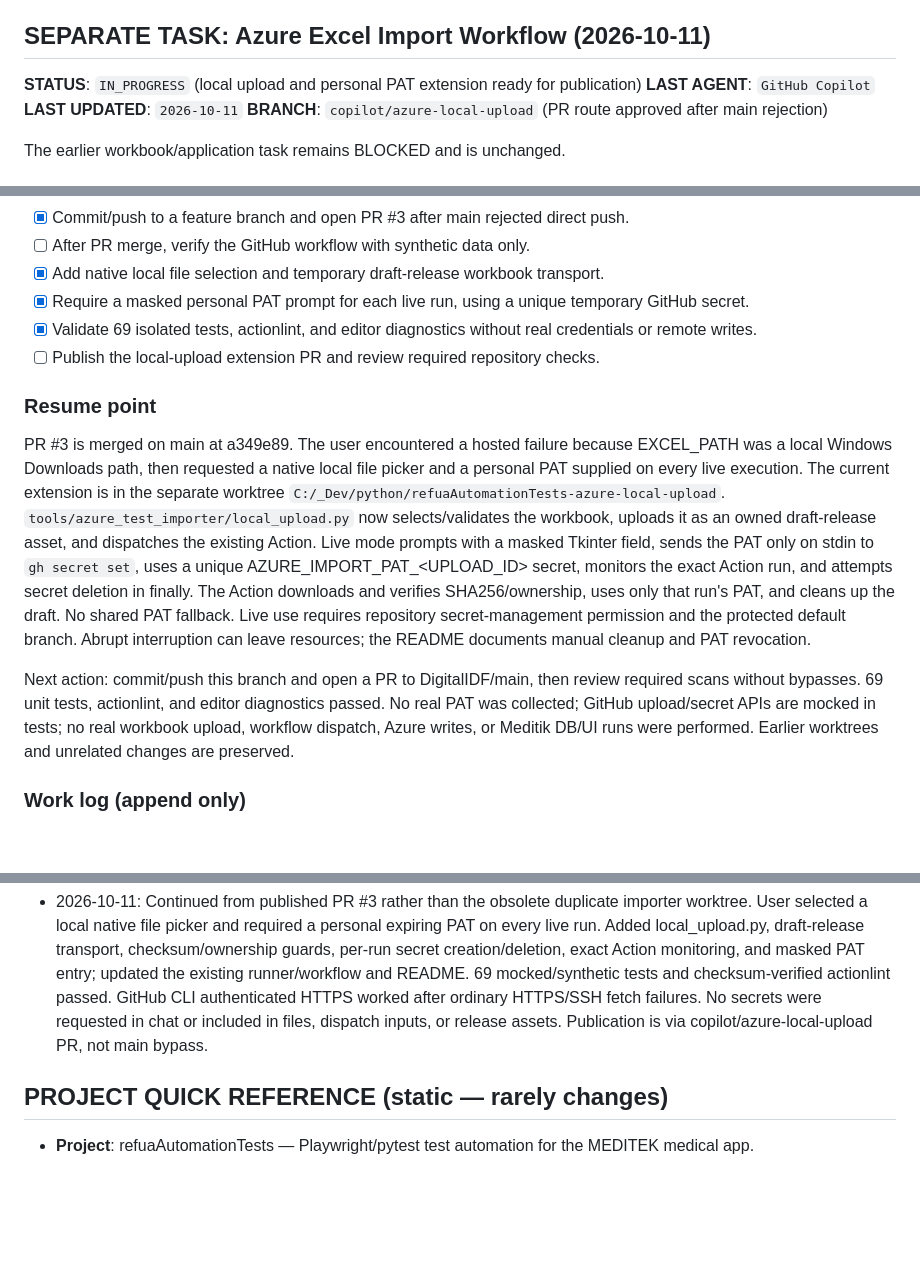
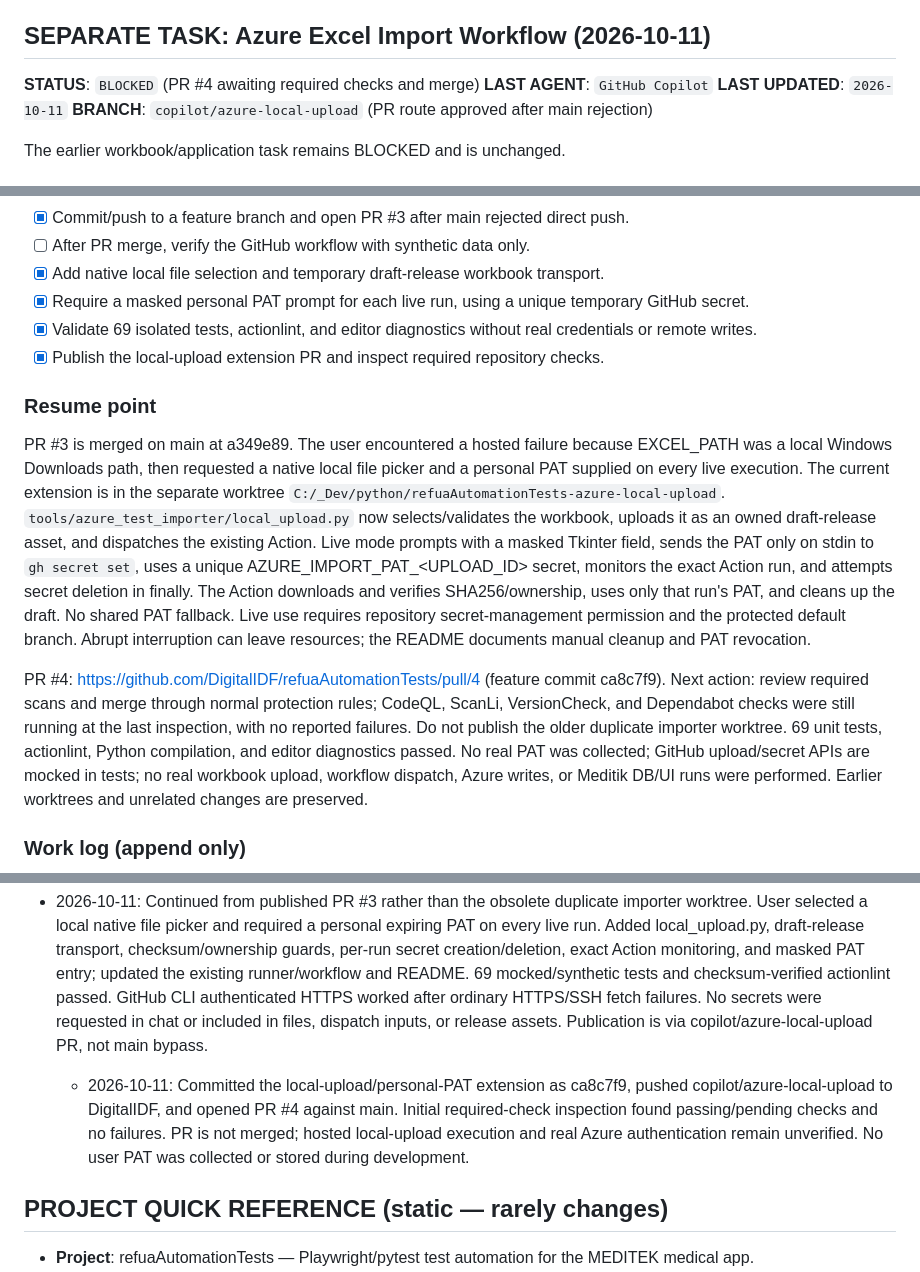
Before and after one commit to roybi/refuaAutomationTests, a Markdown page: AGENT_HANDOFF.md, 3 parts joined by grey strips. Drawn GitHub-style; blank space fills up the shorter version.

Commit message:
docs: record local upload PR and validation status

```diff
--- a/AGENT_HANDOFF.md
+++ b/AGENT_HANDOFF.md
@@ -170,7 +170,7 @@ Next action (when resumed): either (a) get a fresh manual login in the integrate
 
 ## SEPARATE TASK: Azure Excel Import Workflow (2026-10-11)
 
-**STATUS**: `IN_PROGRESS` (local upload and personal PAT extension ready for publication)
+**STATUS**: `BLOCKED` (PR #4 awaiting required checks and merge)
 **LAST AGENT**: `GitHub Copilot`
 **LAST UPDATED**: `2026-10-11`
 **BRANCH**: `copilot/azure-local-upload` (PR route approved after main rejection)
@@ -187,7 +187,7 @@ The earlier workbook/application task remains BLOCKED and is unchanged.
 - [x] Add native local file selection and temporary draft-release workbook transport.
 - [x] Require a masked personal PAT prompt for each live run, using a unique temporary GitHub secret.
 - [x] Validate 69 isolated tests, actionlint, and editor diagnostics without real credentials or remote writes.
-- [ ] Publish the local-upload extension PR and review required repository checks.
+- [x] Publish the local-upload extension PR and inspect required repository checks.
 
 ### Resume point
 
@@ -205,8 +205,11 @@ No shared PAT fallback. Live use requires repository secret-management permissio
 and the protected default branch. Abrupt interruption can leave resources; the
 README documents manual cleanup and PAT revocation.
 
-Next action: commit/push this branch and open a PR to DigitalIDF/main, then review
-required scans without bypasses. 69 unit tests, actionlint, and editor diagnostics
+PR #4: https://github.com/DigitalIDF/refuaAutomationTests/pull/4 (feature commit ca8c7f9).
+Next action: review required scans and merge through normal protection rules;
+CodeQL, ScanLi, VersionCheck, and Dependabot checks were still running at the last
+inspection, with no reported failures. Do not publish the older duplicate
+importer worktree. 69 unit tests, actionlint, Python compilation, and editor diagnostics
 passed. No real PAT was collected; GitHub upload/secret APIs are mocked in tests;
 no real workbook upload, workflow dispatch, Azure writes, or Meditik DB/UI runs
 were performed. Earlier worktrees and unrelated changes are preserved.
@@ -250,6 +253,12 @@ were performed. Earlier worktrees and unrelated changes are preserved.
 	No secrets were requested in chat or included in files, dispatch inputs, or
 	release assets. Publication is via copilot/azure-local-upload PR, not main bypass.
 
+	- 2026-10-11: Committed the local-upload/personal-PAT extension as ca8c7f9,
+	  pushed copilot/azure-local-upload to DigitalIDF, and opened PR #4 against main.
+	  Initial required-check inspection found passing/pending checks and no failures.
+	  PR is not merged; hosted local-upload execution and real Azure authentication
+	  remain unverified. No user PAT was collected or stored during development.
+
 ## PROJECT QUICK REFERENCE (static — rarely changes)
 
 - **Project**: refuaAutomationTests — Playwright/pytest test automation for the MEDITEK medical app.
```
